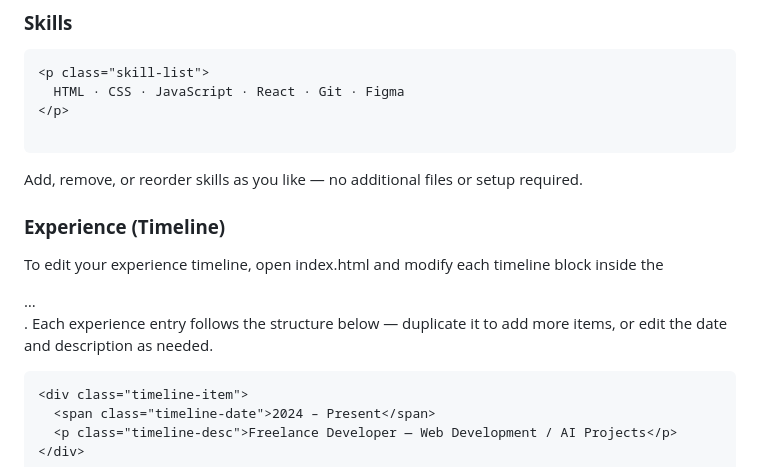
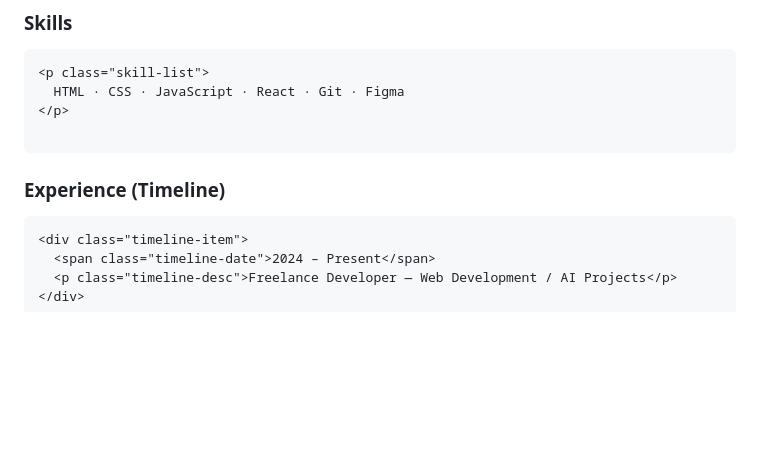
Before and after one commit to 202413059-cloud/site1, a Markdown page: README.md, the part around one of its changes. GitHub-like rendering; blank space fills up the shorter version.

````diff
--- a/README.md
+++ b/README.md
@@ -73,10 +73,7 @@ HELLO, I'M <span class="accent">YOUR NAME</span>
 </p>
 
 ```
-Add, remove, or reorder skills as you like — no additional files or setup required.
-
 ### **Experience (Timeline)**
-To edit your experience timeline, open index.html and modify each timeline block inside the <div class="timeline-list">…</div>. Each experience entry follows the structure below — duplicate it to add more items, or edit the date and description as needed.
 ```
 <div class="timeline-item">
   <span class="timeline-date">2024 – Present</span>
````
Also changed, not shown: other parts of README.md (+0 -1 lines).
